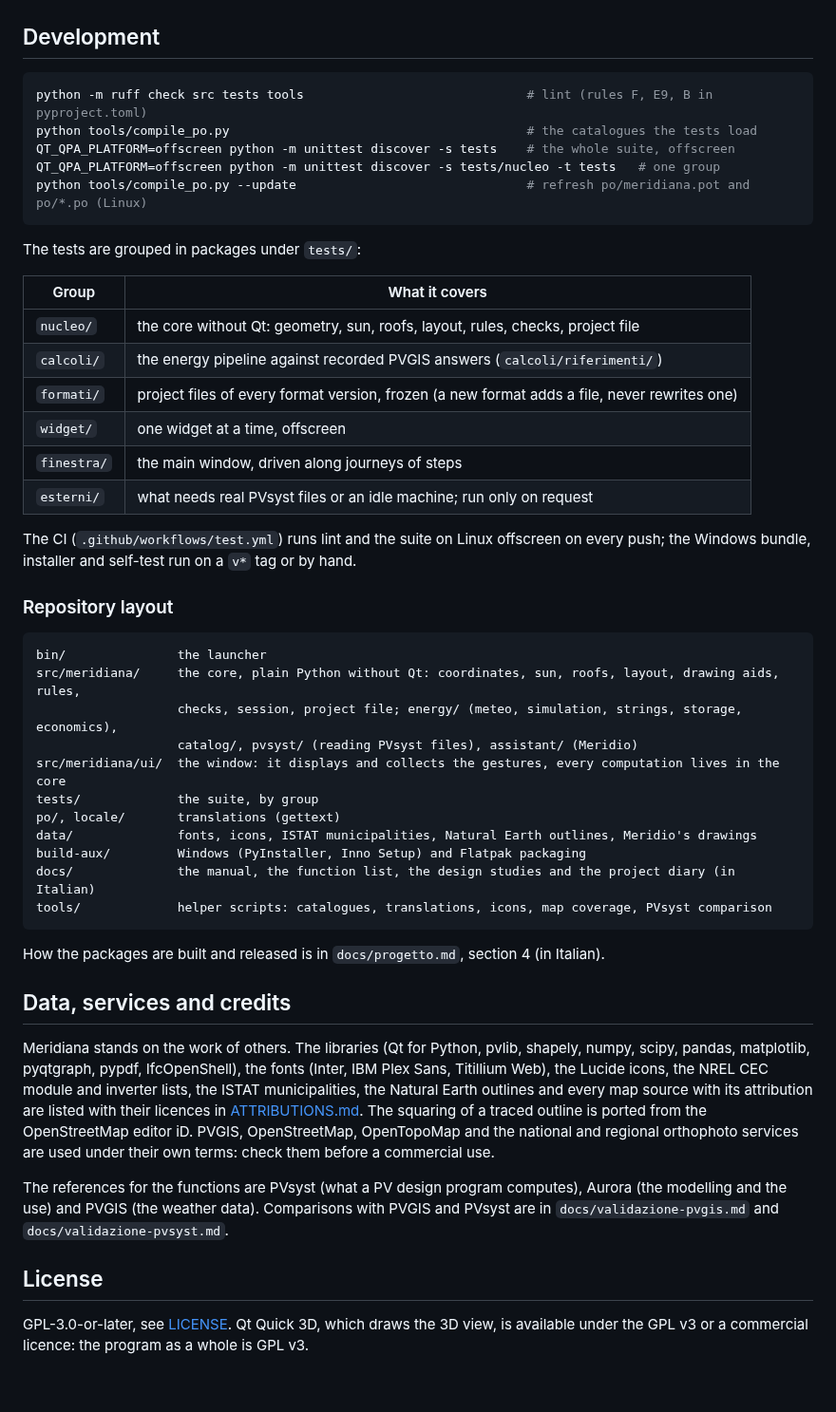
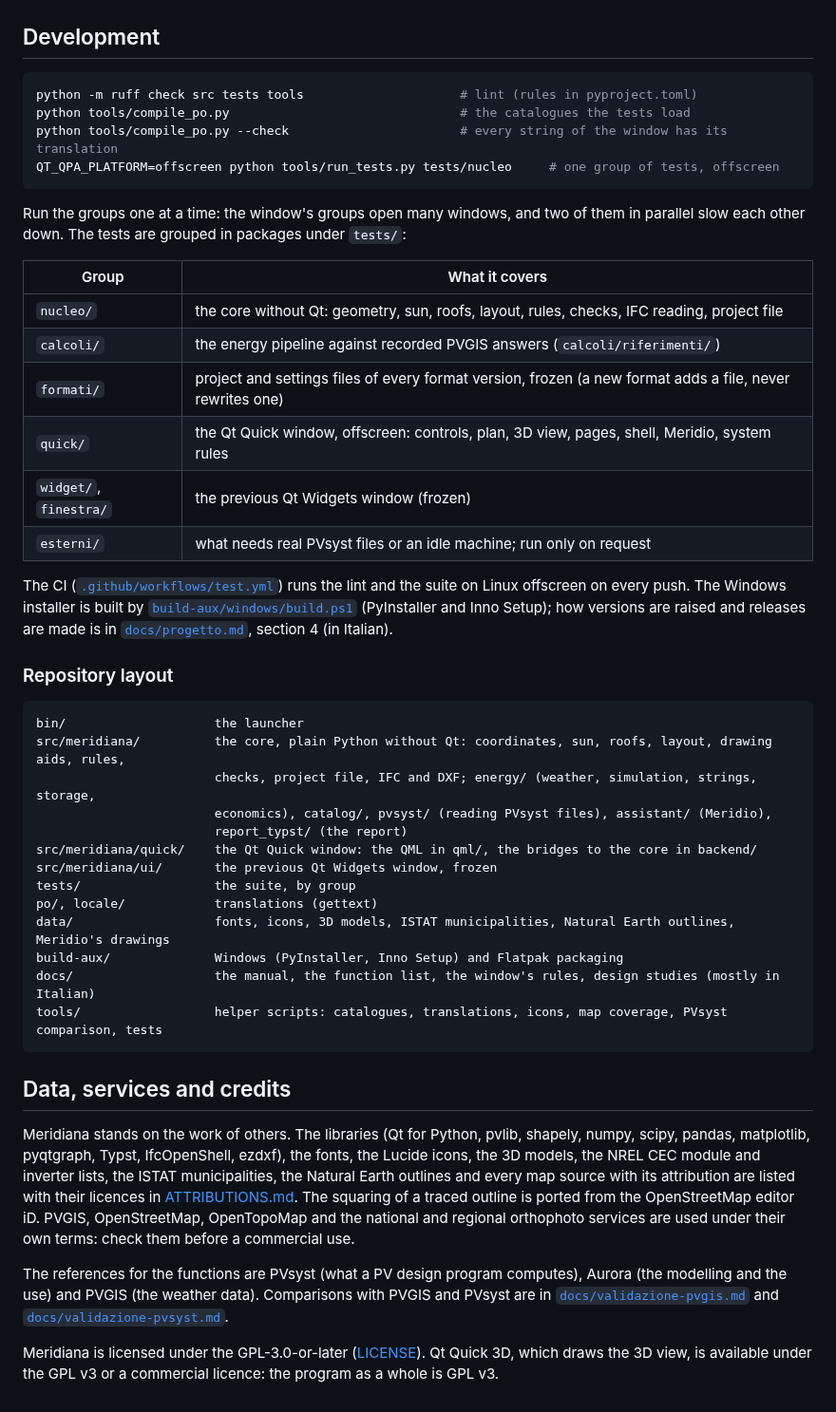
Before and after one commit to daniel-g-carrasco/meridiana, a Markdown page: README.md, the part around one of its changes. Shown at 95% size. GitHub-like rendering.

Commit message:
README: version 0.2.0, the Qt Quick window, the Windows installer and its updates, the current Flatpak recipe and tests

````diff
--- a/README.md
+++ b/README.md
@@ -133,59 +141,59 @@ its own switch in Preferences > Privacy:
 ## Development
 
 ```bash
-python -m ruff check src tests tools                              # lint (rules F, E9, B in pyproject.toml)
-python tools/compile_po.py                                        # the catalogues the tests load
-QT_QPA_PLATFORM=offscreen python -m unittest discover -s tests    # the whole suite, offscreen
-QT_QPA_PLATFORM=offscreen python -m unittest discover -s tests/nucleo -t tests   # one group
-python tools/compile_po.py --update                               # refresh po/meridiana.pot and po/*.po (Linux)
+python -m ruff check src tests tools                     # lint (rules in pyproject.toml)
+python tools/compile_po.py                               # the catalogues the tests load
+python tools/compile_po.py --check                       # every string of the window has its translation
+QT_QPA_PLATFORM=offscreen python tools/run_tests.py tests/nucleo     # one group of tests, offscreen
 ```
 
-The tests are grouped in packages under `tests/`:
+Run the groups one at a time: the window's groups open many windows, and two of them in parallel slow each other
+down. The tests are grouped in packages under `tests/`:
 
 | Group | What it covers |
 |---|---|
-| `nucleo/` | the core without Qt: geometry, sun, roofs, layout, rules, checks, project file |
+| `nucleo/` | the core without Qt: geometry, sun, roofs, layout, rules, checks, IFC reading, project file |
 | `calcoli/` | the energy pipeline against recorded PVGIS answers (`calcoli/riferimenti/`) |
-| `formati/` | project files of every format version, frozen (a new format adds a file, never rewrites one) |
-| `widget/` | one widget at a time, offscreen |
-| `finestra/` | the main window, driven along journeys of steps |
+| `formati/` | project and settings files of every format version, frozen (a new format adds a file, never rewrites one) |
+| `quick/` | the Qt Quick window, offscreen: controls, plan, 3D view, pages, shell, Meridio, system rules |
+| `widget/`, `finestra/` | the previous Qt Widgets window (frozen) |
 | `esterni/` | what needs real PVsyst files or an idle machine; run only on request |
 
-The CI (`.github/workflows/test.yml`) runs lint and the suite on Linux offscreen on every push; the Windows bundle,
-installer and self-test run on a `v*` tag or by hand.
+The CI ([`.github/workflows/test.yml`](.github/workflows/test.yml)) runs the lint and the suite on Linux offscreen on
+every push. The Windows installer is built by [`build-aux/windows/build.ps1`](build-aux/windows/build.ps1)
+(PyInstaller and Inno Setup); how versions are raised and releases are made is in
+[`docs/progetto.md`](docs/progetto.md), section 4 (in Italian).
 
 ### Repository layout
 
 ```
-bin/               the launcher
-src/meridiana/     the core, plain Python without Qt: coordinates, sun, roofs, layout, drawing aids, rules,
-                   checks, session, project file; energy/ (meteo, simulation, strings, storage, economics),
-                   catalog/, pvsyst/ (reading PVsyst files), assistant/ (Meridio)
-src/meridiana/ui/  the window: it displays and collects the gestures, every computation lives in the core
-tests/             the suite, by group
-po/, locale/       translations (gettext)
-data/              fonts, icons, ISTAT municipalities, Natural Earth outlines, Meridio's drawings
-build-aux/         Windows (PyInstaller, Inno Setup) and Flatpak packaging
-docs/              the manual, the function list, the design studies and the project diary (in Italian)
-tools/             helper scripts: catalogues, translations, icons, map coverage, PVsyst comparison
+bin/                    the launcher
+src/meridiana/          the core, plain Python without Qt: coordinates, sun, roofs, layout, drawing aids, rules,
+                        checks, project file, IFC and DXF; energy/ (weather, simulation, strings, storage,
+                        economics), catalog/, pvsyst/ (reading PVsyst files), assistant/ (Meridio),
+                        report_typst/ (the report)
+src/meridiana/quick/    the Qt Quick window: the QML in qml/, the bridges to the core in backend/
+src/meridiana/ui/       the previous Qt Widgets window, frozen
+tests/                  the suite, by group
+po/, locale/            translations (gettext)
+data/                   fonts, icons, 3D models, ISTAT municipalities, Natural Earth outlines, Meridio's drawings
+build-aux/              Windows (PyInstaller, Inno Setup) and Flatpak packaging
+docs/                   the manual, the function list, the window's rules, design studies (mostly in Italian)
+tools/                  helper scripts: catalogues, translations, icons, map coverage, PVsyst comparison, tests
 ```
-
-How the packages are built and released is in `docs/progetto.md`, section 4 (in Italian).
 
 ## Data, services and credits
 
 Meridiana stands on the work of others. The libraries (Qt for Python, pvlib, shapely, numpy, scipy, pandas,
-matplotlib, pyqtgraph, pypdf, IfcOpenShell), the fonts (Inter, IBM Plex Sans, Titillium Web), the Lucide icons, the NREL CEC
-module and inverter lists, the ISTAT municipalities, the Natural Earth outlines and every map source with its
-attribution are listed with their licences in [ATTRIBUTIONS.md](ATTRIBUTIONS.md). The squaring of a traced
-outline is ported from the OpenStreetMap editor iD. PVGIS, OpenStreetMap, OpenTopoMap and the national and
-regional orthophoto services are used under their own terms: check them before a commercial use.
+matplotlib, pyqtgraph, Typst, IfcOpenShell, ezdxf), the fonts, the Lucide icons, the 3D models, the NREL CEC module
+and inverter lists, the ISTAT municipalities, the Natural Earth outlines and every map source with its attribution
+are listed with their licences in [ATTRIBUTIONS.md](ATTRIBUTIONS.md). The squaring of a traced outline is ported from
+the OpenStreetMap editor iD. PVGIS, OpenStreetMap, OpenTopoMap and the national and regional orthophoto services are
+used under their own terms: check them before a commercial use.
 
-The references for the functions are PVsyst (what a PV design program computes), Aurora (the modelling and the
-use) and PVGIS (the weather data). Comparisons with PVGIS and PVsyst are in `docs/validazione-pvgis.md` and
-`docs/validazione-pvsyst.md`.
+The references for the functions are PVsyst (what a PV design program computes), Aurora (the modelling and the use)
+and PVGIS (the weather data). Comparisons with PVGIS and PVsyst are in
+[`docs/validazione-pvgis.md`](docs/validazione-pvgis.md) and [`docs/validazione-pvsyst.md`](docs/validazione-pvsyst.md).
 
-## License
-
-GPL-3.0-or-later, see [LICENSE](LICENSE). Qt Quick 3D, which draws the 3D view, is available under the GPL v3 or a
-commercial licence: the program as a whole is GPL v3.
+Meridiana is licensed under the GPL-3.0-or-later ([LICENSE](LICENSE)). Qt Quick 3D, which draws the 3D view, is
+available under the GPL v3 or a commercial licence: the program as a whole is GPL v3.
````
Also changed, not shown: other parts of README.md (+74 -66 lines).
